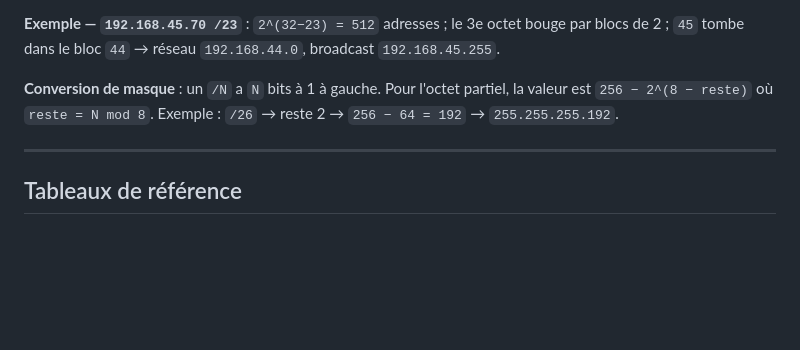
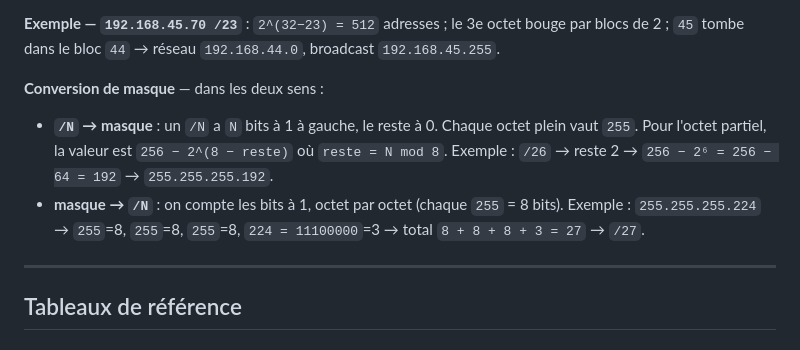
Before and after one commit to Ta-DevSark/ipv4_gen, a Markdown page: README.md, the part around the change. Drawn GitHub-style; blank space fills up the shorter version.

Commit message:
Enhance mask conversion section in README
Added detailed explanation for mask conversion in both directions.

```diff
--- a/README.md
+++ b/README.md
@@ -178,7 +178,10 @@ Pour trouver l'adresse réseau et le broadcast à partir d'une adresse + `/N` :
 
 **Exemple — `192.168.45.70 /23`** : `2^(32−23) = 512` adresses ; le 3e octet bouge par blocs de 2 ; `45` tombe dans le bloc `44` → réseau `192.168.44.0`, broadcast `192.168.45.255`.
 
-**Conversion de masque** : un `/N` a `N` bits à 1 à gauche. Pour l'octet partiel, la valeur est `256 − 2^(8 − reste)` où `reste = N mod 8`. Exemple : `/26` → reste 2 → `256 − 64 = 192` → `255.255.255.192`.
+**Conversion de masque** — dans les deux sens :
+
+- **`/N` → masque** : un `/N` a `N` bits à 1 à gauche, le reste à 0. Chaque octet plein vaut `255`. Pour l'octet partiel, la valeur est `256 − 2^(8 − reste)` où `reste = N mod 8`. Exemple : `/26` → reste 2 → `256 − 2⁶ = 256 − 64 = 192` → `255.255.255.192`.
+- **masque → `/N`** : on compte les bits à 1, octet par octet (chaque `255` = 8 bits). Exemple : `255.255.255.224` → `255`=8, `255`=8, `255`=8, `224 = 11100000`=3 → total `8 + 8 + 8 + 3 = 27` → `/27`.
 
 ---
 
```
